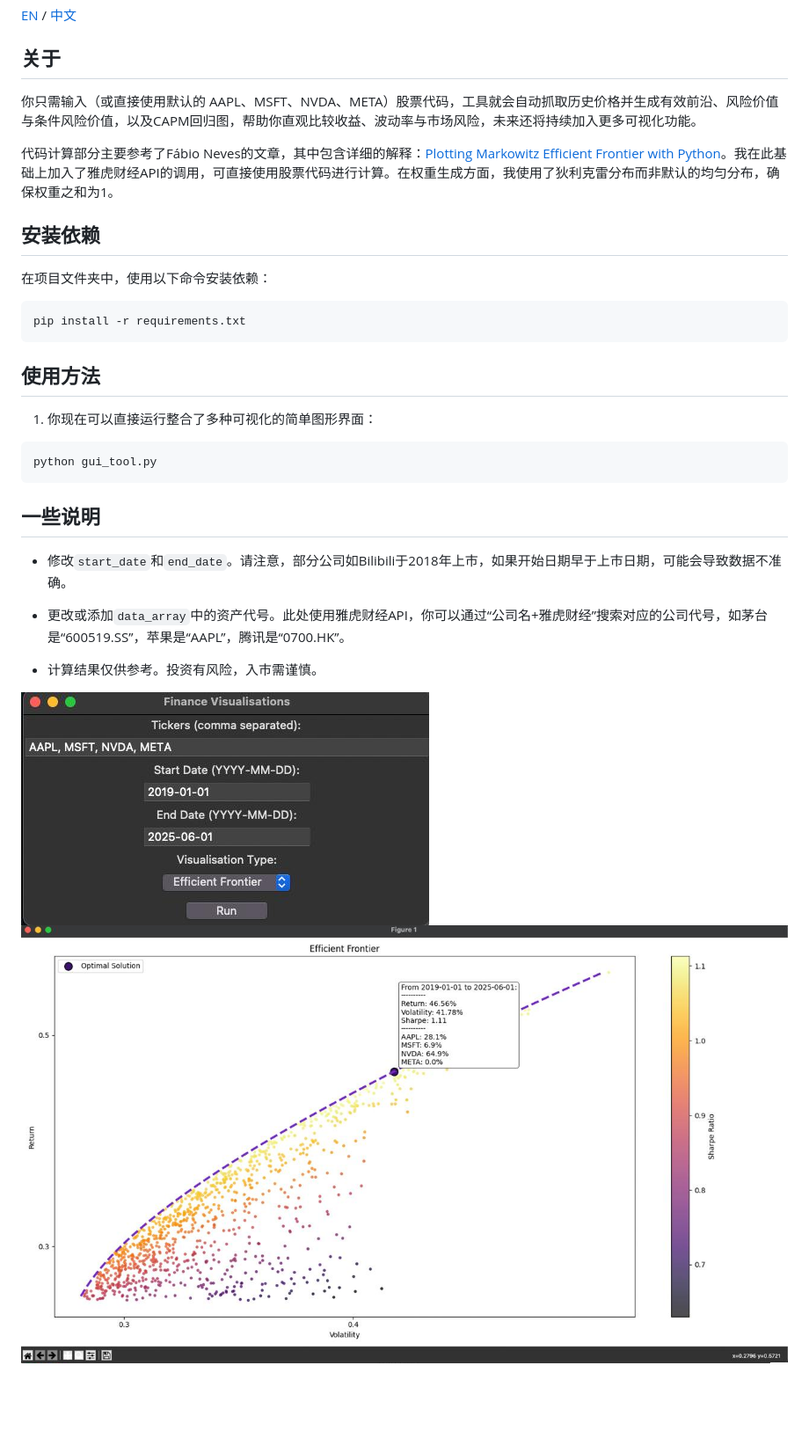
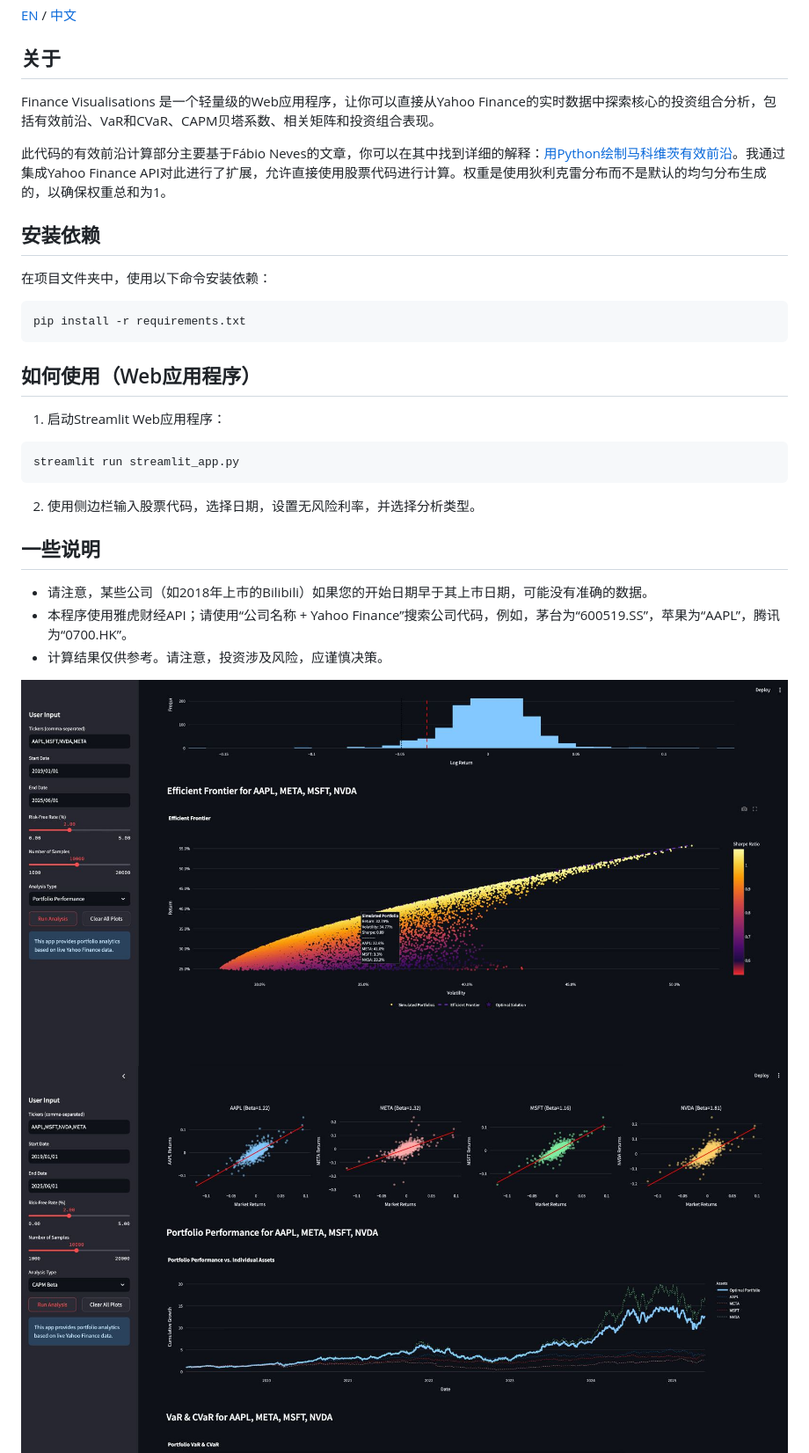
Before and after one commit to ForestLinSen/finance, a Markdown page: README_CN.md, the part around one of its changes. Shown at 88% size. Drawn GitHub-style; pictures changed too: screenshots/figure1.jpeg, screenshots/figure2.jpeg, screenshots/figure3.jpeg (deleted); blank space fills up the shorter version.

````diff
--- a/README_CN.md
+++ b/README_CN.md
@@ -1,10 +1,9 @@
 [EN](README.md) / [中文](README_CN.md)
 
 ## 关于
-你只需输入（或直接使用默认的 AAPL、MSFT、NVDA、META）股票代码，工具就会自动抓取历史价格并生成有效前沿、风险价值与条件风险价值，以及CAPM回归图，帮助你直观比较收益、波动率与市场风险，未来还将持续加入更多可视化功能。
+Finance Visualisations 是一个轻量级的Web应用程序，让你可以直接从Yahoo Finance的实时数据中探索核心的投资组合分析，包括有效前沿、VaR和CVaR、CAPM贝塔系数、相关矩阵和投资组合表现。
 
-代码计算部分主要参考了Fábio Neves的文章，其中包含详细的解释：[Plotting Markowitz Efficient Frontier with Python](https://towardsdatascience.com/python-markowitz-optimization-b5e1623060f5)。我在此基础上加入了雅虎财经API的调用，可直接使用股票代码进行计算。在权重生成方面，我使用了狄利克雷分布而非默认的均匀分布，确保权重之和为1。
-
+此代码的有效前沿计算部分主要基于Fábio Neves的文章，你可以在其中找到详细的解释：[用Python绘制马科维茨有效前沿](https://towardsdatascience.com/python-markowitz-optimization-b5e1623060f5)。我通过集成Yahoo Finance API对此进行了扩展，允许直接使用股票代码进行计算。权重是使用狄利克雷分布而不是默认的均匀分布生成的，以确保权重总和为1。
 
 ## 安装依赖
 在项目文件夹中，使用以下命令安装依赖：
@@ -13,21 +12,21 @@
 pip install -r requirements.txt
 ```
 
-## 使用方法
+## 如何使用（Web应用程序）
 
-1. 你现在可以直接运行整合了多种可视化的简单图形界面：
+1. 启动Streamlit Web应用程序：
 
 ```
-python gui_tool.py
+streamlit run streamlit_app.py
 ```
+
+2. 使用侧边栏输入股票代码，选择日期，设置无风险利率，并选择分析类型。
 
 ## 一些说明
 
-- 修改`start_date`和`end_date`。请注意，部分公司如Bilibili于2018年上市，如果开始日期早于上市日期，可能会导致数据不准确。
-
-- 更改或添加`data_array`中的资产代号。此处使用雅虎财经API，你可以通过“公司名+雅虎财经”搜索对应的公司代号，如茅台是“600519.SS”，苹果是“AAPL”，腾讯是“0700.HK”。
-
-- 计算结果仅供参考。投资有风险，入市需谨慎。
+- 请注意，某些公司（如2018年上市的Bilibili）如果您的开始日期早于其上市日期，可能没有准确的数据。
+- 本程序使用雅虎财经API；请使用“公司名称 + Yahoo Finance”搜索公司代码，例如，茅台为“600519.SS”，苹果为“AAPL”，腾讯为“0700.HK”。
+- 计算结果仅供参考。请注意，投资涉及风险，应谨慎决策。
 
 ![Graph](screenshots/figure1.jpeg)
 ![Graph](screenshots/figure2.jpeg)
````
Also changed, not shown: other parts of README_CN.md (+0 -2 lines), README.md (+8 -11 lines), screenshots/figure4.jpeg (deleted), 6 other files.
